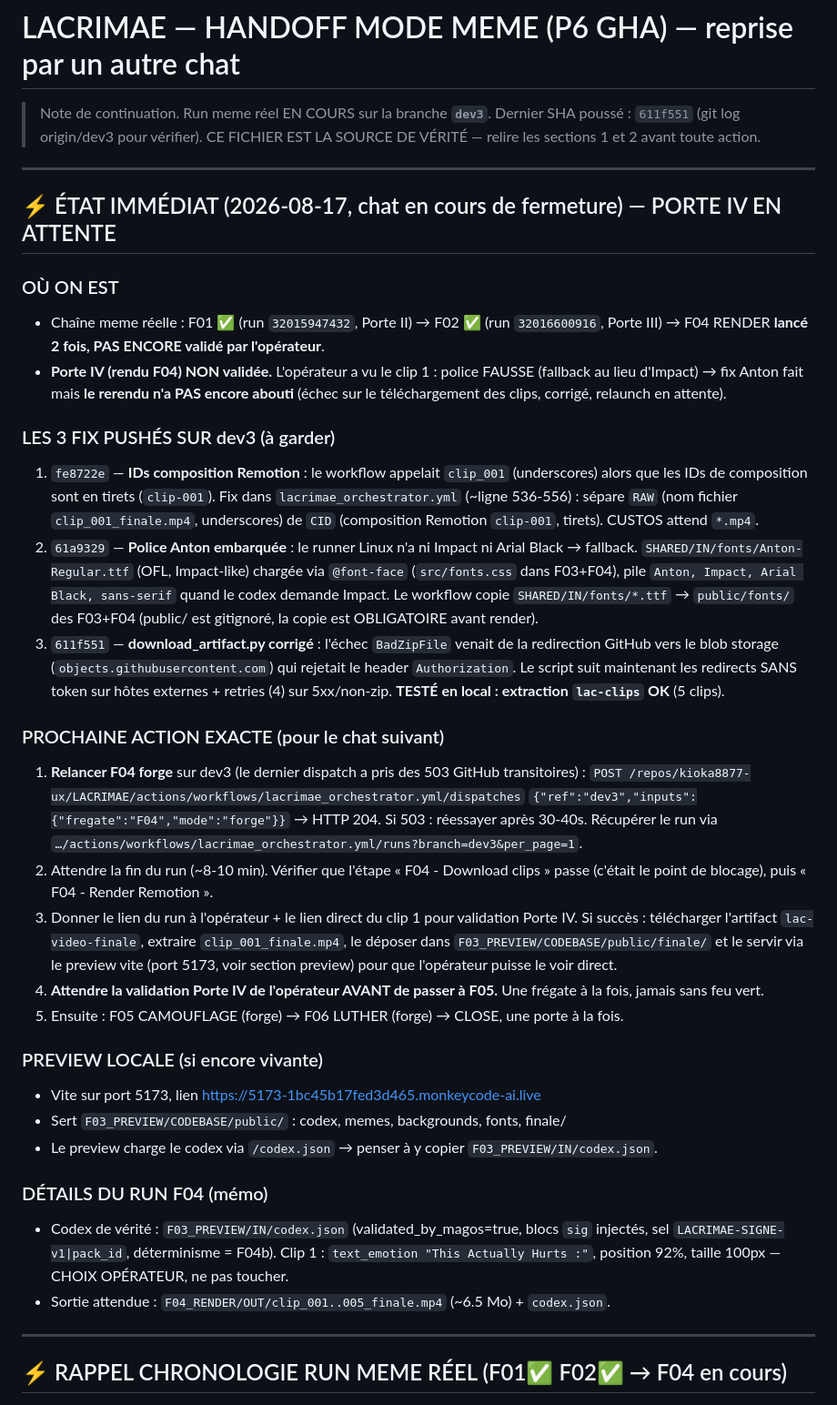
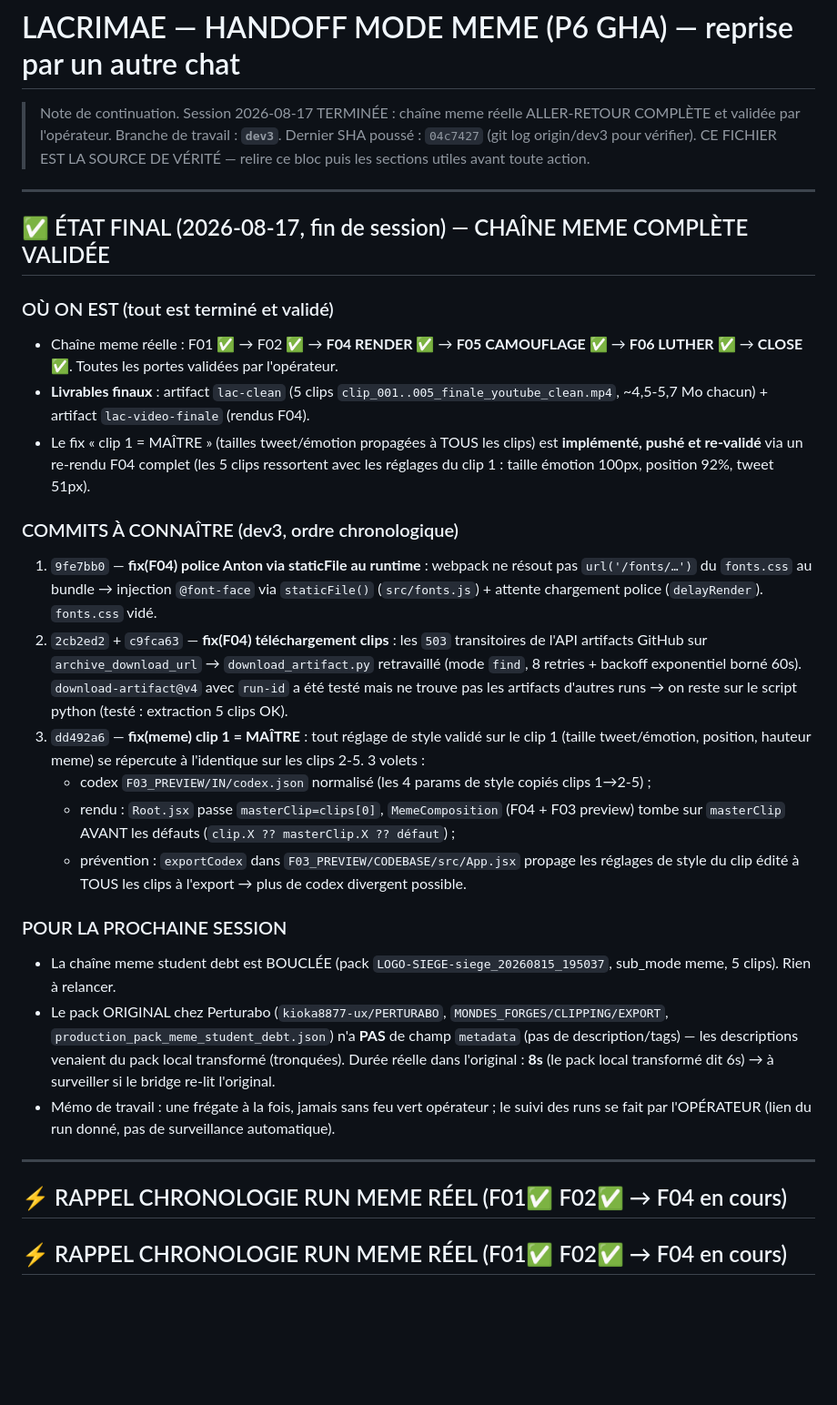
Before and after one commit to kioka8877-ux/LACRIMAE, a Markdown page: TRACKING/HANDOFF_MEME_P6.md, the part around the change. Shown at 91% size. Rendered like a GitHub page; blank space fills up the shorter version.

Commit message:
docs(handoff): session 2026-08-17 terminée — chaîne meme F01→CLOSE validée, fix clip-1-maître implémenté Co-authored-by: monkeycode-ai <monkeycode-ai@chaitin.com>

```diff
--- a/TRACKING/HANDOFF_MEME_P6.md
+++ b/TRACKING/HANDOFF_MEME_P6.md
@@ -1,63 +1,55 @@
 # LACRIMAE — HANDOFF MODE MEME (P6 GHA) — reprise par un autre chat
 
-> Note de continuation. Run meme réel EN COURS sur la branche **`dev3`**.
-> Dernier SHA poussé : `611f551` (git log origin/dev3 pour vérifier).
-> CE FICHIER EST LA SOURCE DE VÉRITÉ — relire les sections 1 et 2 avant toute action.
+> Note de continuation. Session 2026-08-17 TERMINÉE : chaîne meme réelle ALLER-RETOUR
+> COMPLÈTE et validée par l'opérateur. Branche de travail : **`dev3`**.
+> Dernier SHA poussé : `04c7427` (git log origin/dev3 pour vérifier).
+> CE FICHIER EST LA SOURCE DE VÉRITÉ — relire ce bloc puis les sections utiles avant toute action.
 
 ---
 
-## ⚡ ÉTAT IMMÉDIAT (2026-08-17, chat en cours de fermeture) — PORTE IV EN ATTENTE
+## ✅ ÉTAT FINAL (2026-08-17, fin de session) — CHAÎNE MEME COMPLÈTE VALIDÉE
 
-### OÙ ON EST
-- Chaîne meme réelle : F01 ✅ (run `32015947432`, Porte II) → F02 ✅ (run `32016600916`,
-  Porte III) → F04 RENDER **lancé 2 fois, PAS ENCORE validé par l'opérateur**.
-- **Porte IV (rendu F04) NON validée.** L'opérateur a vu le clip 1 : police FAUSSE
-  (fallback au lieu d'Impact) → fix Anton fait mais **le rerendu n'a PAS encore abouti**
-  (échec sur le téléchargement des clips, corrigé, relaunch en attente).
+### OÙ ON EST (tout est terminé et validé)
+- Chaîne meme réelle : F01 ✅ → F02 ✅ → **F04 RENDER ✅** → **F05 CAMOUFLAGE ✅** →
+  **F06 LUTHER ✅** → **CLOSE ✅**. Toutes les portes validées par l'opérateur.
+- **Livrables finaux** : artifact `lac-clean` (5 clips `clip_001..005_finale_youtube_clean.mp4`,
+  ~4,5-5,7 Mo chacun) + artifact `lac-video-finale` (rendus F04).
+- Le fix « clip 1 = MAÎTRE » (tailles tweet/émotion propagées à TOUS les clips) est
+  **implémenté, pushé et re-validé** via un re-rendu F04 complet (les 5 clips ressortent
+  avec les réglages du clip 1 : taille émotion 100px, position 92%, tweet 51px).
 
-### LES 3 FIX PUSHÉS SUR dev3 (à garder)
-1. `fe8722e` — **IDs composition Remotion** : le workflow appelait `clip_001` (underscores)
-   alors que les IDs de composition sont en tirets (`clip-001`). Fix dans
-   `lacrimae_orchestrator.yml` (~ligne 536-556) : sépare `RAW` (nom fichier `clip_001_finale.mp4`,
-   underscores) de `CID` (composition Remotion `clip-001`, tirets). CUSTOS attend `*.mp4`.
-2. `61a9329` — **Police Anton embarquée** : le runner Linux n'a ni Impact ni Arial Black →
-   fallback. `SHARED/IN/fonts/Anton-Regular.ttf` (OFL, Impact-like) chargée via `@font-face`
-   (`src/fonts.css` dans F03+F04), pile `Anton, Impact, Arial Black, sans-serif` quand le codex
-   demande Impact. Le workflow copie `SHARED/IN/fonts/*.ttf` → `public/fonts/` des F03+F04
-   (public/ est gitignoré, la copie est OBLIGATOIRE avant render).
-3. `611f551` — **download_artifact.py corrigé** : l'échec `BadZipFile` venait de la redirection
-   GitHub vers le blob storage (`objects.githubusercontent.com`) qui rejetait le header
-   `Authorization`. Le script suit maintenant les redirects SANS token sur hôtes externes +
-   retries (4) sur 5xx/non-zip. **TESTÉ en local : extraction `lac-clips` OK** (5 clips).
+### COMMITS À CONNAÎTRE (dev3, ordre chronologique)
+1. `9fe7bb0` — **fix(F04) police Anton via staticFile au runtime** : webpack ne résout pas
+   `url('/fonts/…')` du `fonts.css` au bundle → injection `@font-face` via `staticFile()`
+   (`src/fonts.js`) + attente chargement police (`delayRender`). `fonts.css` vidé.
+2. `2cb2ed2` + `c9fca63` — **fix(F04) téléchargement clips** : les `503` transitoires de
+   l'API artifacts GitHub sur `archive_download_url` → `download_artifact.py` retravaillé
+   (mode `find`, 8 retries + backoff exponentiel borné 60s). `download-artifact@v4` avec
+   `run-id` a été testé mais ne trouve pas les artifacts d'autres runs → on reste sur le
+   script python (testé : extraction 5 clips OK).
+3. `dd492a6` — **fix(meme) clip 1 = MAÎTRE** : tout réglage de style validé sur le clip 1
+   (taille tweet/émotion, position, hauteur meme) se répercute à l'identique sur les clips
+   2-5. 3 volets :
+   - codex `F03_PREVIEW/IN/codex.json` normalisé (les 4 params de style copiés clips 1→2-5) ;
+   - rendu : `Root.jsx` passe `masterClip=clips[0]`, `MemeComposition` (F04 + F03 preview)
+     tombe sur `masterClip` AVANT les défauts (`clip.X ?? masterClip.X ?? défaut`) ;
+   - prévention : `exportCodex` dans `F03_PREVIEW/CODEBASE/src/App.jsx` propage les réglages
+     de style du clip édité à TOUS les clips à l'export → plus de codex divergent possible.
 
-### PROCHAINE ACTION EXACTE (pour le chat suivant)
-1. **Relancer F04 forge** sur dev3 (le dernier dispatch a pris des 503 GitHub transitoires) :
-   `POST /repos/kioka8877-ux/LACRIMAE/actions/workflows/lacrimae_orchestrator.yml/dispatches`
-   `{"ref":"dev3","inputs":{"fregate":"F04","mode":"forge"}}` → HTTP 204.
-   Si 503 : réessayer après 30-40s. Récupérer le run via
-   `…/actions/workflows/lacrimae_orchestrator.yml/runs?branch=dev3&per_page=1`.
-2. Attendre la fin du run (~8-10 min). Vérifier que l'étape « F04 - Download clips » passe
-   (c'était le point de blocage), puis « F04 - Render Remotion ».
-3. Donner le lien du run à l'opérateur + le lien direct du clip 1 pour validation Porte IV.
-   Si succès : télécharger l'artifact `lac-video-finale`, extraire `clip_001_finale.mp4`,
-   le déposer dans `F03_PREVIEW/CODEBASE/public/finale/` et le servir via le preview vite
-   (port 5173, voir section preview) pour que l'opérateur puisse le voir direct.
-4. **Attendre la validation Porte IV de l'opérateur AVANT de passer à F05.**
-   Une frégate à la fois, jamais sans feu vert.
-5. Ensuite : F05 CAMOUFLAGE (forge) → F06 LUTHER (forge) → CLOSE, une porte à la fois.
-
-### PREVIEW LOCALE (si encore vivante)
-- Vite sur port 5173, lien https://5173-1bc45b17fed3d465.monkeycode-ai.live
-- Sert `F03_PREVIEW/CODEBASE/public/` : codex, memes, backgrounds, fonts, finale/
-- Le preview charge le codex via `/codex.json` → penser à y copier `F03_PREVIEW/IN/codex.json`.
-
-### DÉTAILS DU RUN F04 (mémo)
-- Codex de vérité : `F03_PREVIEW/IN/codex.json` (validated_by_magos=true, blocs `sig` injectés,
-  sel `LACRIMAE-SIGNE-v1|pack_id`, déterminisme = F04b). Clip 1 : `text_emotion
-  "This Actually Hurts :"`, position 92%, taille 100px — CHOIX OPÉRATEUR, ne pas toucher.
-- Sortie attendue : `F04_RENDER/OUT/clip_001..005_finale.mp4` (~6.5 Mo) + `codex.json`.
+### POUR LA PROCHAINE SESSION
+- La chaîne meme student debt est BOUCLÉE (pack `LOGO-SIEGE-siege_20260815_195037`,
+  sub_mode meme, 5 clips). Rien à relancer.
+- Le pack ORIGINAL chez Perturabo (`kioka8877-ux/PERTURABO`, `MONDES_FORGES/CLIPPING/EXPORT`,
+  `production_pack_meme_student_debt.json`) n'a **PAS** de champ `metadata` (pas de
+  description/tags) — les descriptions venaient du pack local transformé (tronquées).
+  Durée réelle dans l'original : **8s** (le pack local transformé dit 6s) → à surveiller
+  si le bridge re-lit l'original.
+- Mémo de travail : une frégate à la fois, jamais sans feu vert opérateur ; le suivi des
+  runs se fait par l'OPÉRATEUR (lien du run donné, pas de surveillance automatique).
 
 ---
+
+## ⚡ RAPPEL CHRONOLOGIE RUN MEME RÉEL (F01✅ F02✅ → F04 en cours)
 
 ## ⚡ RAPPEL CHRONOLOGIE RUN MEME RÉEL (F01✅ F02✅ → F04 en cours)
 
```
